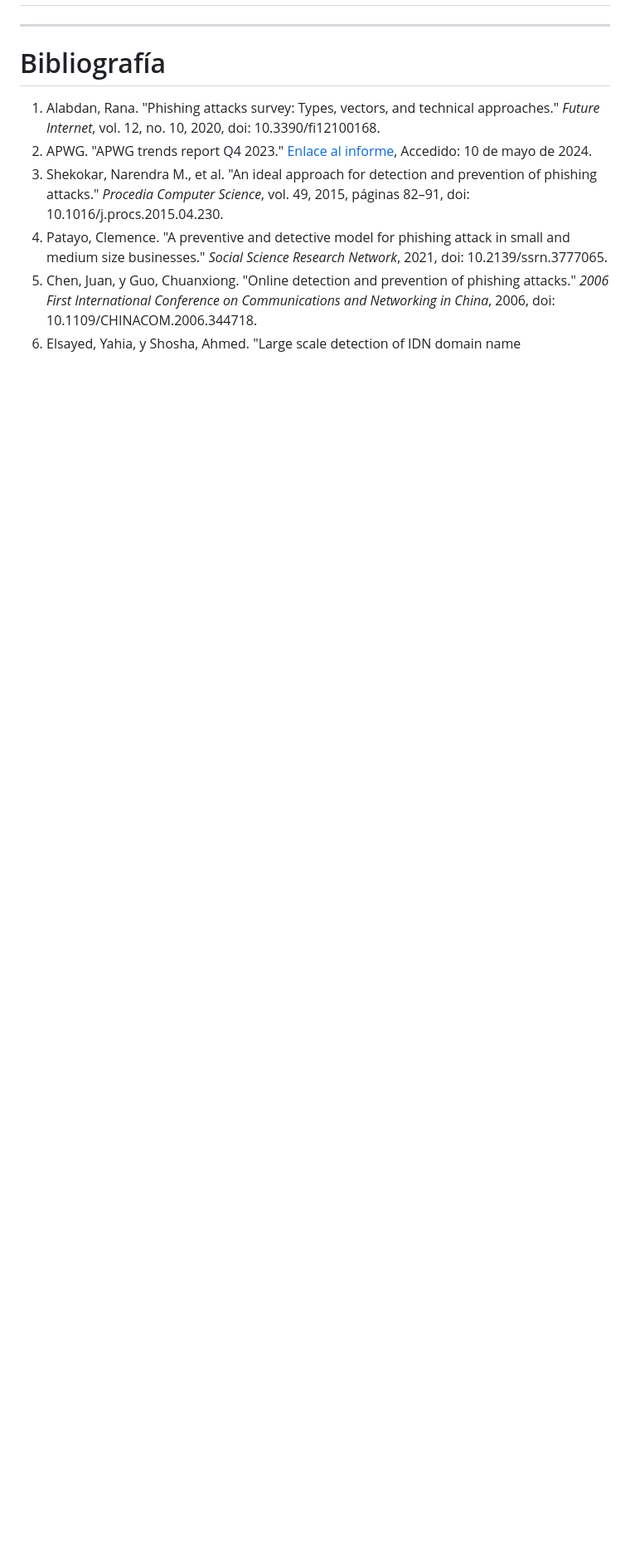
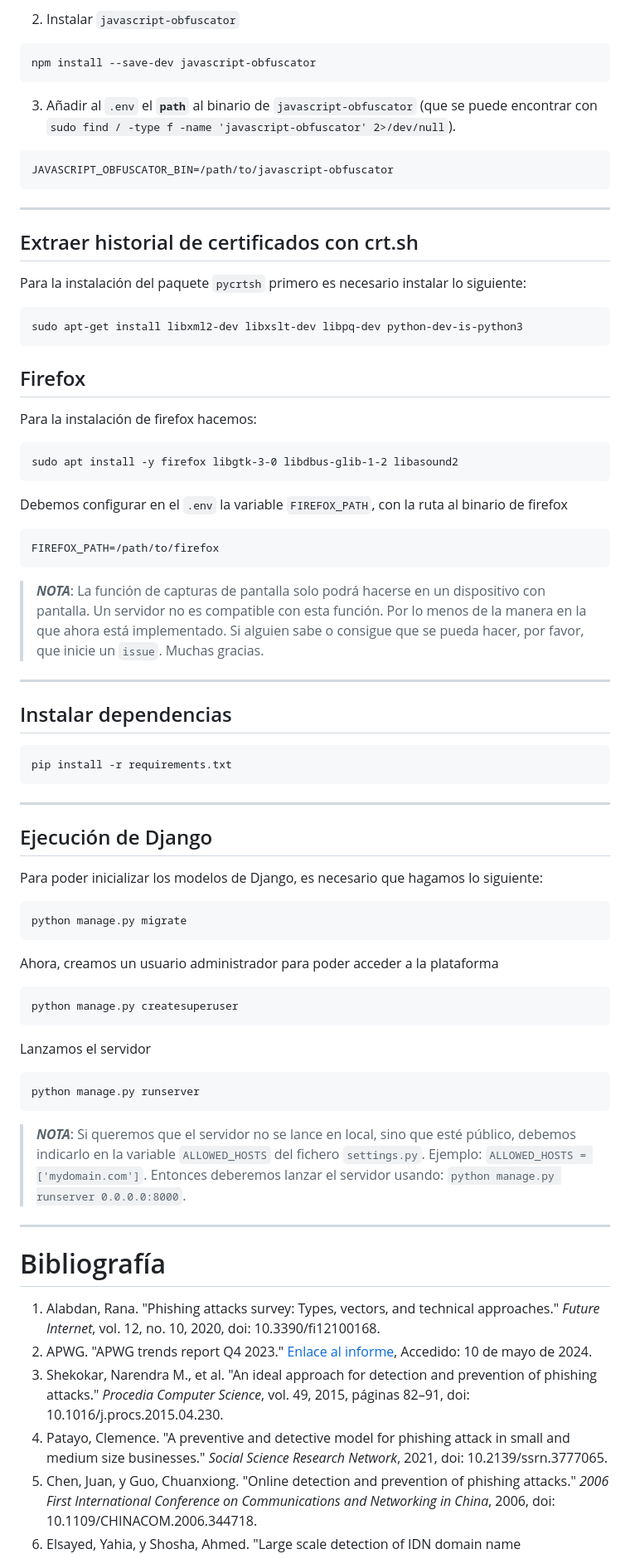
Before and after one commit to vendul0g/pescaito, a Markdown page: README.md, the part around one of its changes. Shown at 83% size. GitHub-like rendering; blank space fills up the shorter version.

Commit message:
USAGE added to README

````diff
--- a/README.md
+++ b/README.md
@@ -89,3 +148,62 @@ Estas mejoras y expansiones propuestas no solo fortalecerán la herramienta, sin
+2. Instalar `javascript-obfuscator`
+```
+npm install --save-dev javascript-obfuscator
+```
+
+3. Añadir al `.env` el **`path`** al binario de `javascript-obfuscator` (que se puede encontrar con `sudo find / -type f -name 'javascript-obfuscator' 2>/dev/null`).
+```
+JAVASCRIPT_OBFUSCATOR_BIN=/path/to/javascript-obfuscator
+```
+---
+## Extraer historial de certificados con crt.sh
+
+Para la instalación del paquete `pycrtsh` primero es necesario instalar lo siguiente:
+```
+sudo apt-get install libxml2-dev libxslt-dev libpq-dev python-dev-is-python3
+```
+
+## Firefox
+
+Para la instalación de firefox hacemos:
+```
+sudo apt install -y firefox libgtk-3-0 libdbus-glib-1-2 libasound2
+```
+
+Debemos configurar en el `.env` la variable `FIREFOX_PATH`, con la ruta al binario de firefox
+```
+FIREFOX_PATH=/path/to/firefox
+```
+
+> ***NOTA***:
+> La función de capturas de pantalla solo podrá hacerse en un dispositivo con pantalla. Un servidor no es compatible con esta función. Por lo menos de la manera en la que ahora está implementado. Si alguien sabe o consigue que se pueda hacer, por favor, que inicie un `issue`. Muchas gracias.
+
+---
+## Instalar dependencias
+```
+pip install -r requirements.txt
+```
+
+---
+## Ejecución de Django
+
+Para poder inicializar los modelos de Django, es necesario que hagamos lo siguiente:
+```
+python manage.py migrate
+```
+
+Ahora, creamos un usuario administrador para poder acceder a la plataforma
+```
+python manage.py createsuperuser
+```
+
+Lanzamos el servidor
+```
+python manage.py runserver
+```
+
+> ***NOTA***:
+> Si queremos que el servidor no se lance en local, sino que esté público, debemos indicarlo en la variable `ALLOWED_HOSTS` del fichero `settings.py`. Ejemplo: `ALLOWED_HOSTS = ['mydomain.com']`.
+> Entonces deberemos lanzar el servidor usando: `python manage.py runserver 0.0.0.0:8000`.
 
 
 ---
````
Also changed, not shown: other parts of README.md (+59 -0 lines).
